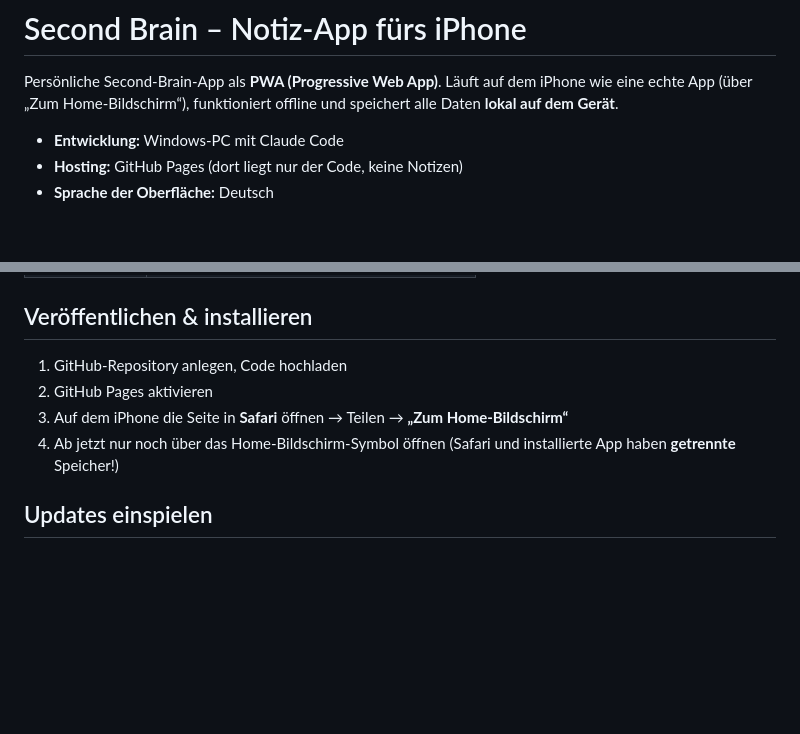
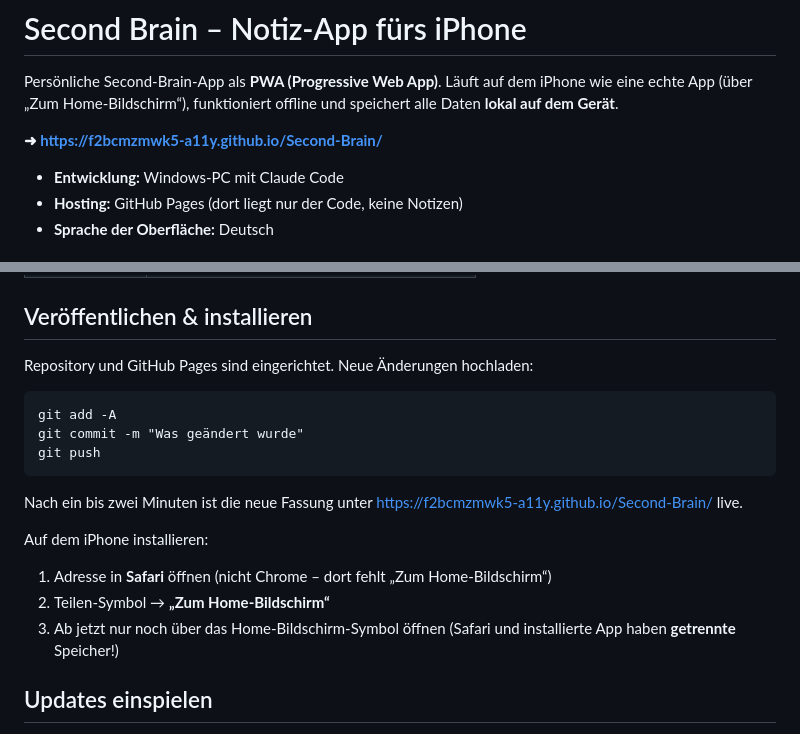
Before and after one commit to f2bcmzmwk5-a11y/Second-Brain, a Markdown page: README.md, 2 parts joined by grey strips. Drawn GitHub-style; blank space fills up the shorter version.

Commit message:
README: Adresse der veroeffentlichten App ergaenzt
GitHub Pages ist aktiv, die App laeuft unter
https://f2bcmzmwk5-a11y.github.io/Second-Brain/

Co-Authored-By: Claude Opus 5 <noreply@anthropic.com>

````diff
--- a/README.md
+++ b/README.md
@@ -3,6 +3,8 @@
 Persönliche Second-Brain-App als **PWA (Progressive Web App)**.
 Läuft auf dem iPhone wie eine echte App (über „Zum Home-Bildschirm“), funktioniert offline
 und speichert alle Daten **lokal auf dem Gerät**.
+
+**➜ https://f2bcmzmwk5-a11y.github.io/Second-Brain/**
 
 - **Entwicklung:** Windows-PC mit Claude Code
 - **Hosting:** GitHub Pages (dort liegt nur der Code, keine Notizen)
@@ -147,10 +149,21 @@ Anderer Port, falls 8080 belegt ist: `.\serve.ps1 -Port 8081`
 
 ## Veröffentlichen & installieren
 
-1. GitHub-Repository anlegen, Code hochladen
-2. GitHub Pages aktivieren
-3. Auf dem iPhone die Seite in **Safari** öffnen → Teilen → **„Zum Home-Bildschirm“**
-4. Ab jetzt nur noch über das Home-Bildschirm-Symbol öffnen
+Repository und GitHub Pages sind eingerichtet. Neue Änderungen hochladen:
+
+```
+git add -A
+git commit -m "Was geändert wurde"
+git push
+```
+
+Nach ein bis zwei Minuten ist die neue Fassung unter
+https://f2bcmzmwk5-a11y.github.io/Second-Brain/ live.
+
+Auf dem iPhone installieren:
+1. Adresse in **Safari** öffnen (nicht Chrome – dort fehlt „Zum Home-Bildschirm“)
+2. Teilen-Symbol → **„Zum Home-Bildschirm“**
+3. Ab jetzt nur noch über das Home-Bildschirm-Symbol öffnen
    (Safari und installierte App haben **getrennte** Speicher!)
 
 ## Updates einspielen
````
